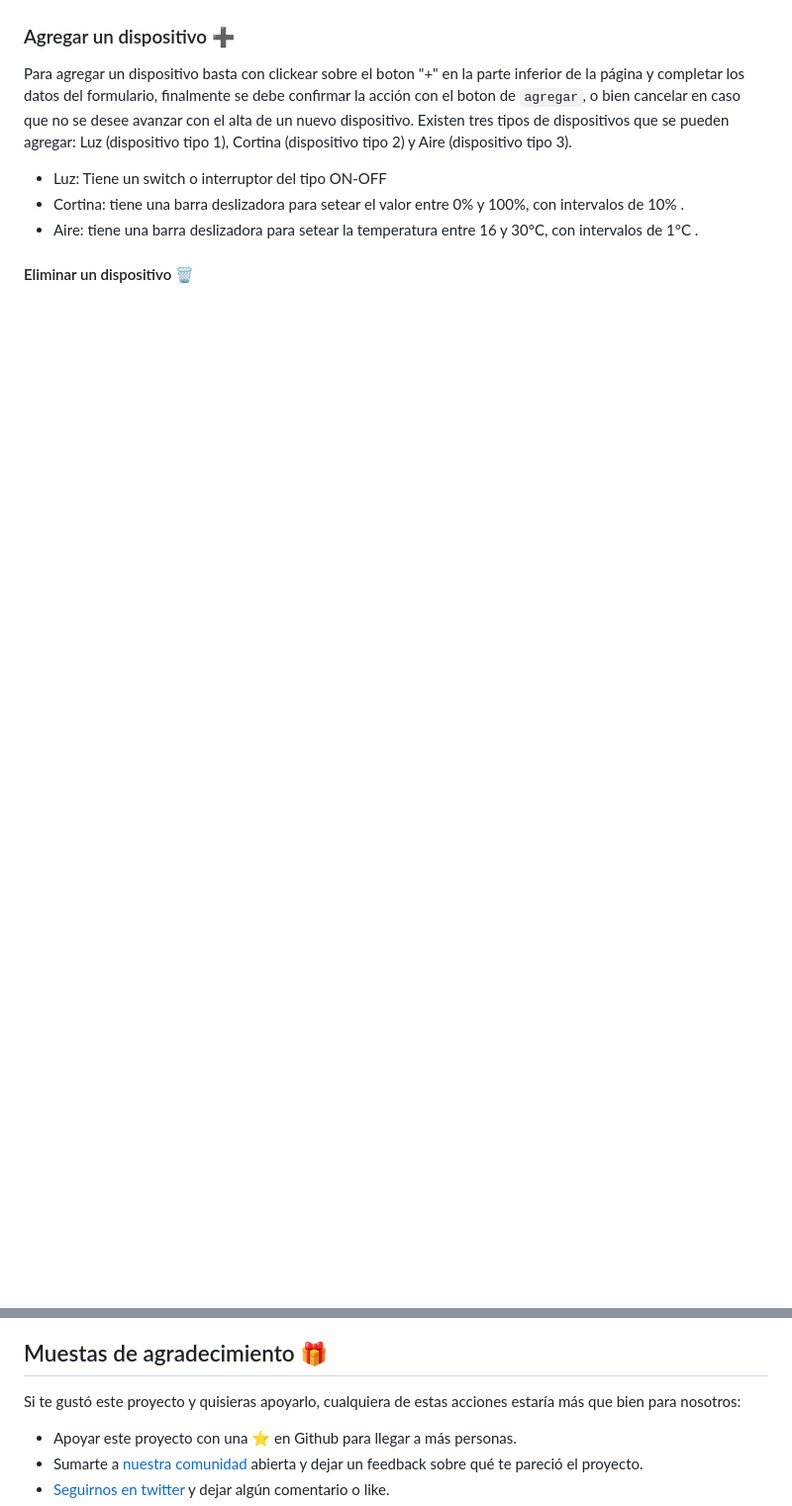
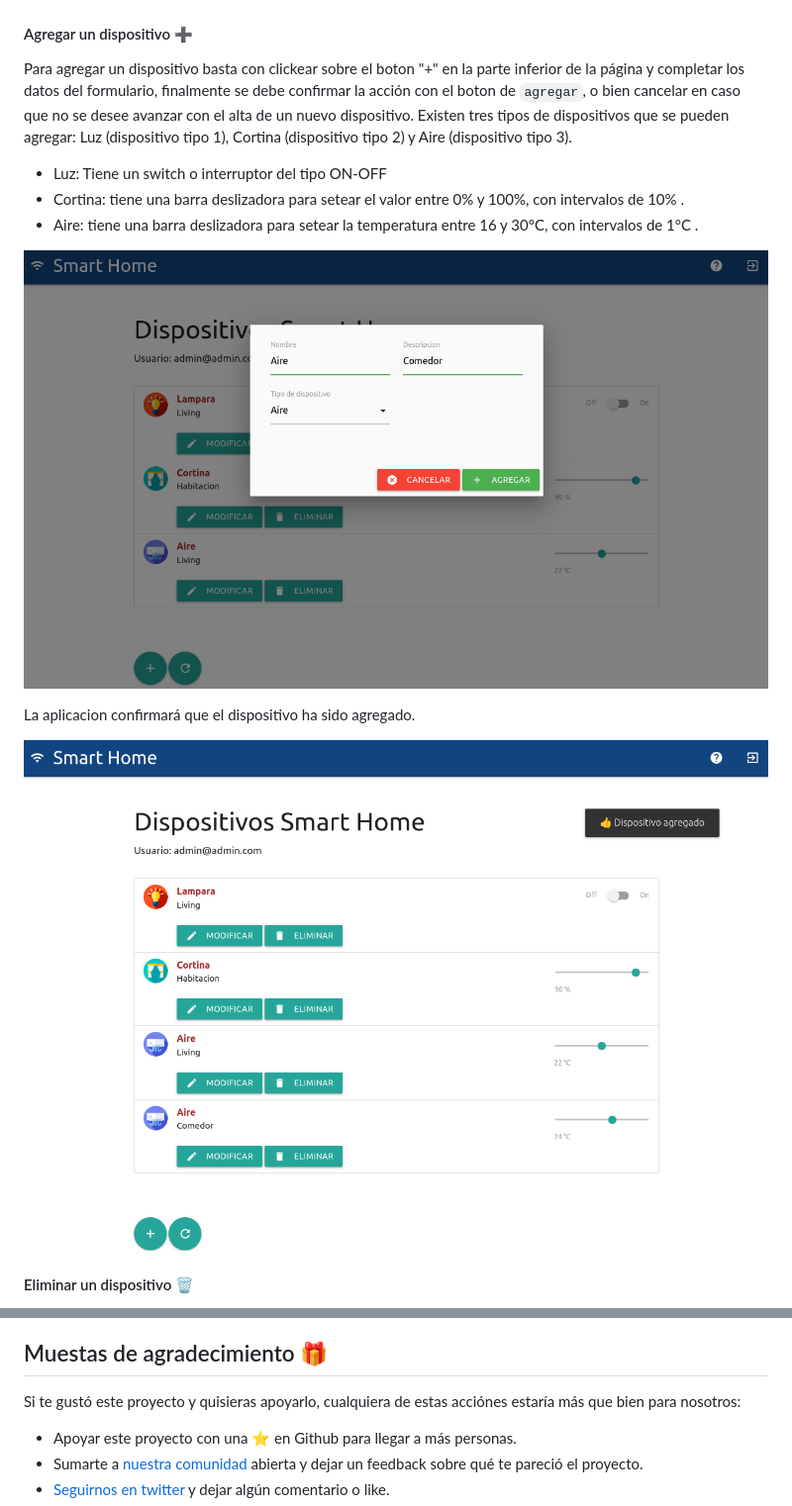
Before and after one commit to nachohernandorena/DaW-IoT-fullstackbase, a Markdown page: README.md, 2 parts joined by grey strips. Shown: that part at 99% size. Rendered like a GitHub page; folded sections open; blank space fills up the shorter version.

```diff
--- a/README.md
+++ b/README.md
@@ -178,12 +178,18 @@ El usuario (email) con el cual se loguea se muestra en la pantalla de dispositiv
 ![login](doc/login.png)
 
 
-### Agregar un dispositivo ➕
+#### Agregar un dispositivo ➕
 
 Para agregar un dispositivo basta con clickear sobre el boton "+" en la parte inferior de la página y completar los datos del formulario, finalmente se debe confirmar la acción con el boton de `agregar`, o bien cancelar en caso que no se desee avanzar con el alta de un nuevo dispositivo. Existen tres tipos de dispositivos que se pueden agregar: Luz (dispositivo tipo 1), Cortina (dispositivo tipo 2) y Aire (dispositivo tipo 3).
 - Luz: Tiene un switch o interruptor del tipo ON-OFF
 - Cortina: tiene una barra deslizadora para setear el valor entre 0% y 100%, con intervalos de 10% .
 - Aire: tiene una barra deslizadora para setear la temperatura entre 16 y 30°C, con intervalos de 1°C .
 
+![add](doc/add.png)
+
+La aplicacion confirmará que el dispositivo ha sido agregado.
+
+![added](doc/added.png)
+
 #### Eliminar un dispositivo 🗑️
 
@@ -262,7 +280,7 @@ Goto IoT es una plataforma que publica material y proyectos de código abierto b
 
 ## Muestas de agradecimiento 🎁
 
-Si te gustó este proyecto y quisieras apoyarlo, cualquiera de estas acciones estaría más que bien para nosotros:
+Si te gustó este proyecto y quisieras apoyarlo, cualquiera de estas acciónes estaría más que bien para nosotros:
 
 * Apoyar este proyecto con una ⭐ en Github para llegar a más personas.
 * Sumarte a [nuestra comunidad](https://groups.google.com/g/gotoiot) abierta y dejar un feedback sobre qué te pareció el proyecto.
```
Also changed, not shown: other parts of README.md (+16 -4 lines).
